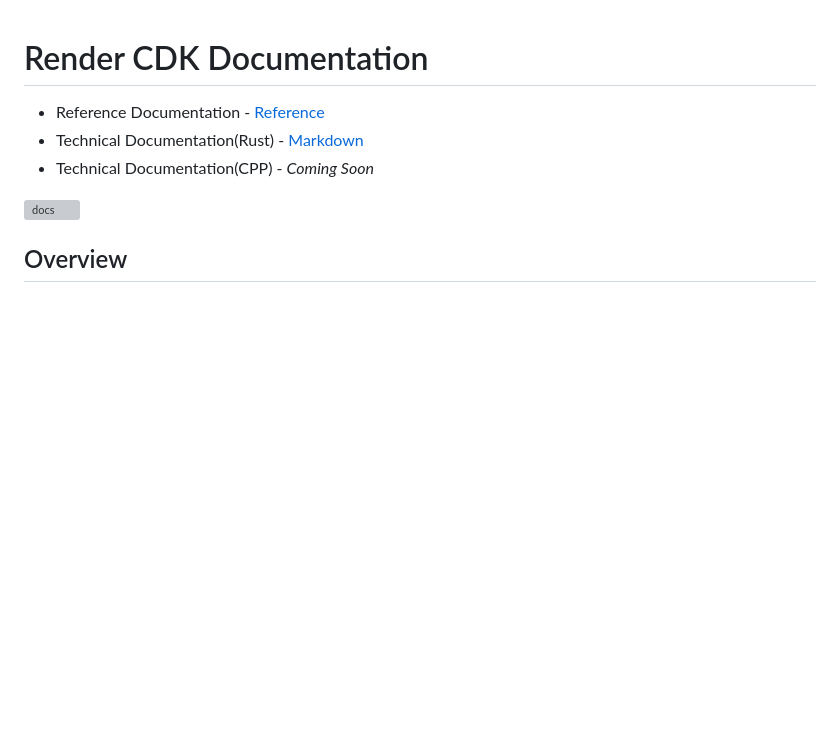
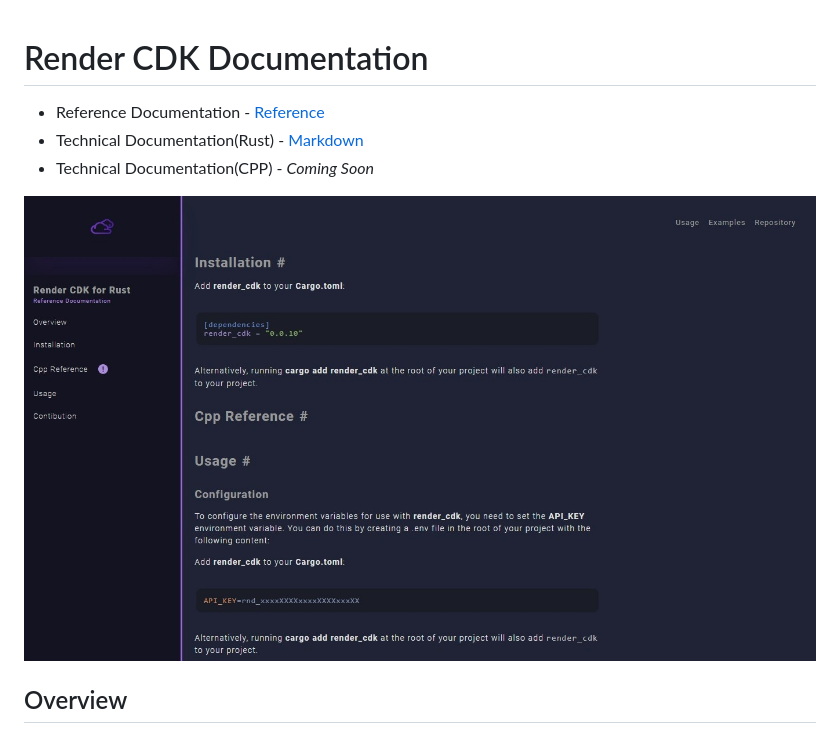
Before and after one commit to lexara-prime-ai/RENDER_CDK, a Markdown page: README.md, the part around the change. GitHub-like rendering; blank space fills up the shorter version; grey boxes are pictures that could not be loaded.

```diff
--- a/README.md
+++ b/README.md
@@ -4,7 +4,7 @@
 - Technical Documentation(Rust) - [Markdown](https://github.com/lexara-prime-ai/RENDER_CDK/blob/master/rust/README.md)
 - Technical Documentation(CPP) - _Coming Soon_
 
-![docs](https://github.com/lexara-prime-ai/RENDER_CDK/blob/master/docs.png?raw=true)
+![docs](https://github.com/lexara-prime-ai/RENDER_CDK/blob/master/docs.jpeg?raw=true)
 
 ## Overview
 
```
